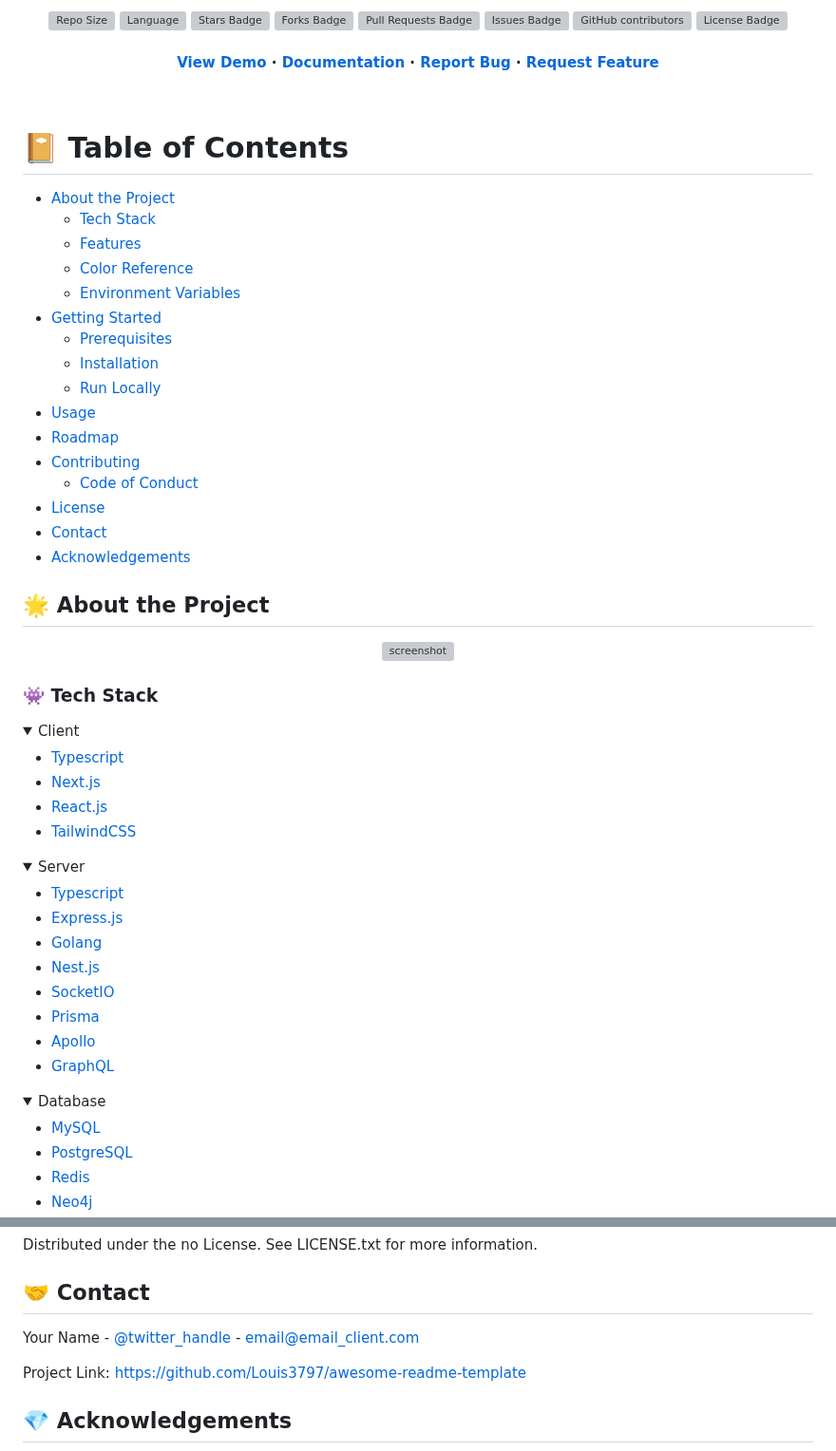
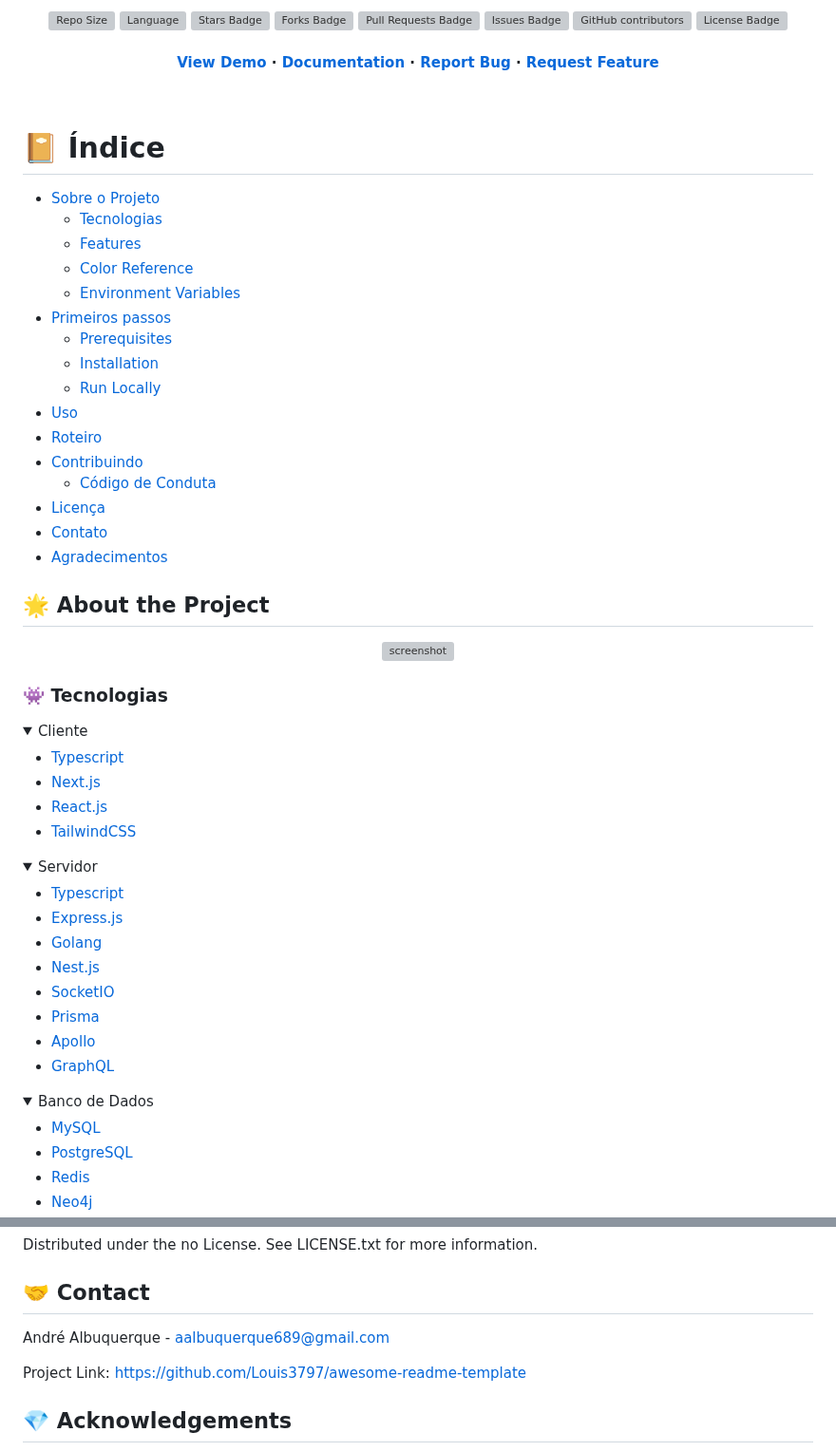
Before and after one commit to AndreAlbu/IoTAgro, a Markdown page: README.md, 2 parts joined by grey strips. Shown at 95% size. GitHub-like rendering; folded sections open; grey boxes are pictures that could not be loaded.

```diff
--- a/README.md
+++ b/README.md
@@ -28,29 +28,27 @@ EM CONSTRUÇÃO
 
 </div>
 
-
-
 <br />
 
 <!-- Table of Contents -->
-# :notebook_with_decorative_cover: Table of Contents
+# :notebook_with_decorative_cover: Índice
 
-- [About the Project](#star2-about-the-project)
-  * [Tech Stack](#space_invader-tech-stack)
+- [Sobre o Projeto](#star2-about-the-project)
+  * [Tecnologias](#space_invader-tecnologias)
   * [Features](#dart-features)
   * [Color Reference](#art-color-reference)
   * [Environment Variables](#key-environment-variables)
-- [Getting Started](#toolbox-getting-started)
+- [Primeiros passos](#toolbox-getting-started)
   * [Prerequisites](#bangbang-prerequisites)
   * [Installation](#gear-installation)
   * [Run Locally](#running-run-locally)
-- [Usage](#eyes-usage)
-- [Roadmap](#compass-roadmap)
-- [Contributing](#wave-contributing)
-  * [Code of Conduct](#scroll-code-of-conduct)
-- [License](#warning-license)
-- [Contact](#handshake-contact)
-- [Acknowledgements](#gem-acknowledgements)
+- [Uso](#eyes-usage)
+- [Roteiro](#compass-roadmap)
+- [Contribuindo](#wave-contributing)
+  * [Código de Conduta](#scroll-code-of-conduct)
+- [Licença](#warning-license)
+- [Contato](#handshake-contact)
+- [Agradecimentos](#gem-acknowledgements)
 
 
 <!-- About the Project -->
@@ -61,11 +59,11 @@ EM CONSTRUÇÃO
 </div>
 
 
-<!-- TechStack -->
-### :space_invader: Tech Stack
+<!-- Tecnologias -->
+### :space_invader: Tecnologias
 
 <details>
-  <summary>Client</summary>
+  <summary>Cliente</summary>
   <ul>
     <li><a href="https://www.typescriptlang.org/">Typescript</a></li>
     <li><a href="https://nextjs.org/">Next.js</a></li>
@@ -75,7 +73,7 @@ EM CONSTRUÇÃO
 </details>
 
 <details>
-  <summary>Server</summary>
+  <summary>Servidor</summary>
   <ul>
     <li><a href="https://www.typescriptlang.org/">Typescript</a></li>
     <li><a href="https://expressjs.com/">Express.js</a></li>
@@ -89,7 +87,7 @@ EM CONSTRUÇÃO
 </details>
 
 <details>
-<summary>Database</summary>
+<summary>Banco de Dados</summary>
   <ul>
     <li><a href="https://www.mysql.com/">MySQL</a></li>
     <li><a href="https://www.postgresql.org/">PostgreSQL</a></li>
@@ -227,6 +225,6 @@ Distributed under the no License. See LICENSE.txt for more information.
 ## :handshake: Contact
 
-Your Name - [@twitter_handle](https://twitter.com/twitter_handle) - email@email_client.com
+André Albuquerque - aalbuquerque689@gmail.com
 
 Project Link: [https://github.com/Louis3797/awesome-readme-template](https://github.com/Louis3797/awesome-readme-template)
 
```
Also changed, not shown: other parts of README.md (+11 -11 lines).
